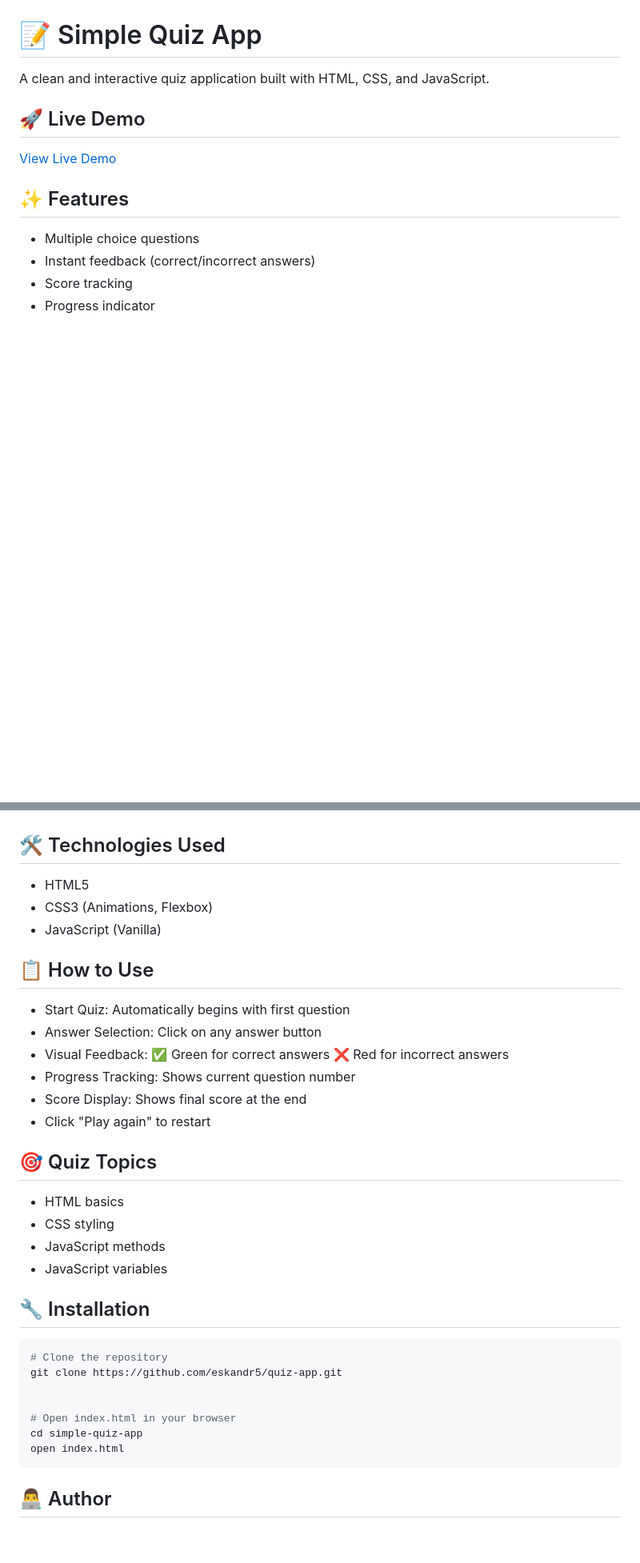
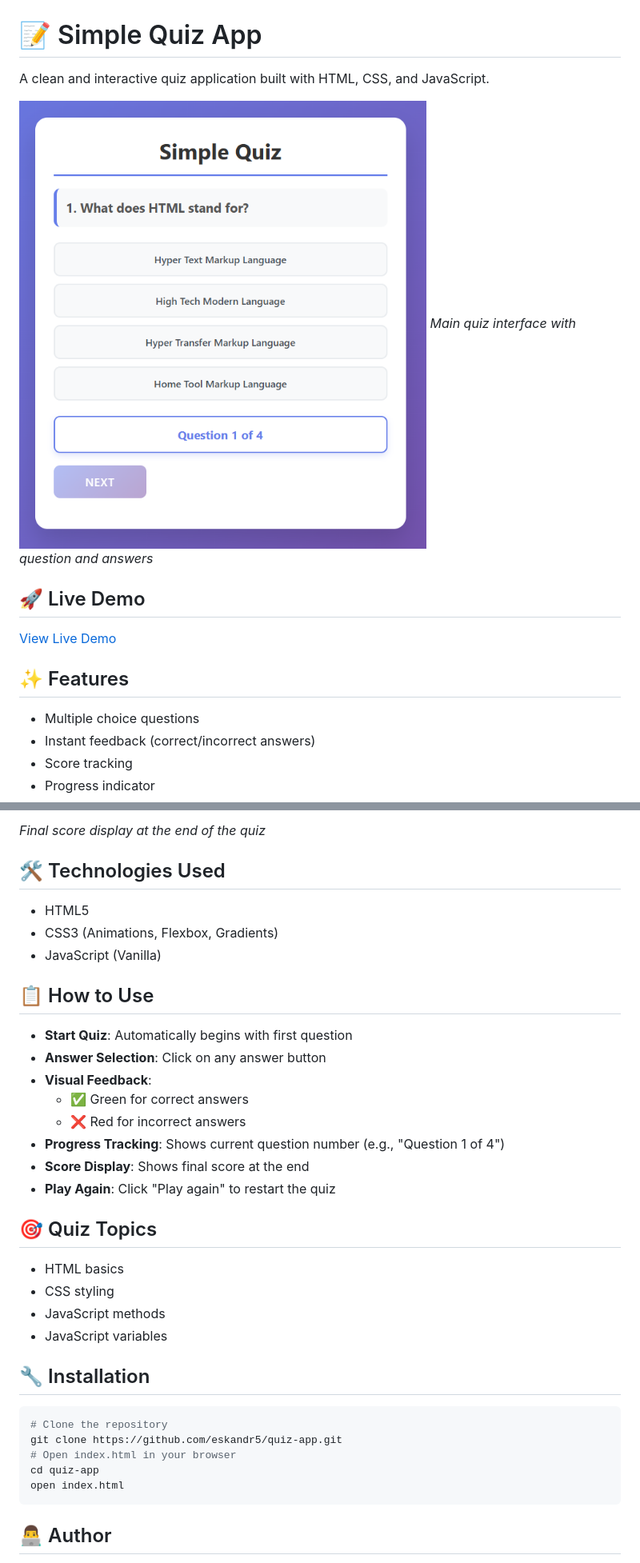
Before and after one commit to eskandr5/quiz-app, a Markdown page: README.md, 2 parts joined by grey strips. Shown at 80% size. Rendered like a GitHub page; pictures changed too: screenshots/quiz-main.png (added); blank space fills up the shorter version.

Commit message:
Add screenshots and update README documentation

````diff
--- a/README.md
+++ b/README.md
@@ -1,6 +1,9 @@
 # 📝 Simple Quiz App
 
 A clean and interactive quiz application built with HTML, CSS, and JavaScript.
+
+![Quiz App Main Screen](./screenshots/quiz-main.png)
+*Main quiz interface with question and answers*
 
 ## 🚀 Live Demo
 [View Live Demo](https://eskandr5.github.io/quiz-app)
@@ -16,18 +34,19 @@ A clean and interactive quiz application built with HTML, CSS, and JavaScript.
+*Final score display at the end of the quiz*
+
 ## 🛠️ Technologies Used
 - HTML5
-- CSS3 (Animations, Flexbox)
+- CSS3 (Animations, Flexbox, Gradients)
 - JavaScript (Vanilla)
 
 ## 📋 How to Use
-- Start Quiz: Automatically begins with first question
-- Answer Selection: Click on any answer button
-- Visual Feedback:
-    ✅ Green for correct answers
-    ❌ Red for incorrect answers
-- Progress Tracking: Shows current question number
-- Score Display: Shows final score at the end
-- Click "Play again" to restart
-
+- **Start Quiz**: Automatically begins with first question
+- **Answer Selection**: Click on any answer button
+- **Visual Feedback**:
+  - ✅ Green for correct answers
+  - ❌ Red for incorrect answers
+- **Progress Tracking**: Shows current question number (e.g., "Question 1 of 4")
+- **Score Display**: Shows final score at the end
+- **Play Again**: Click "Play again" to restart the quiz
 
 ## 🎯 Quiz Topics
 - HTML basics
@@ -40,10 +59,8 @@ A clean and interactive quiz application built with HTML, CSS, and JavaScript.
 ```bash
 # Clone the repository
 git clone https://github.com/eskandr5/quiz-app.git
-
-
 # Open index.html in your browser
-cd simple-quiz-app
+cd quiz-app
 open index.html
 ```
 ## 👨‍💻 Author
````
Also changed, not shown: other parts of README.md (+15 -0 lines), screenshots/quiz-correct.png (added), screenshots/quiz-feedback.png (added), screenshots/quiz-result.png (added).
